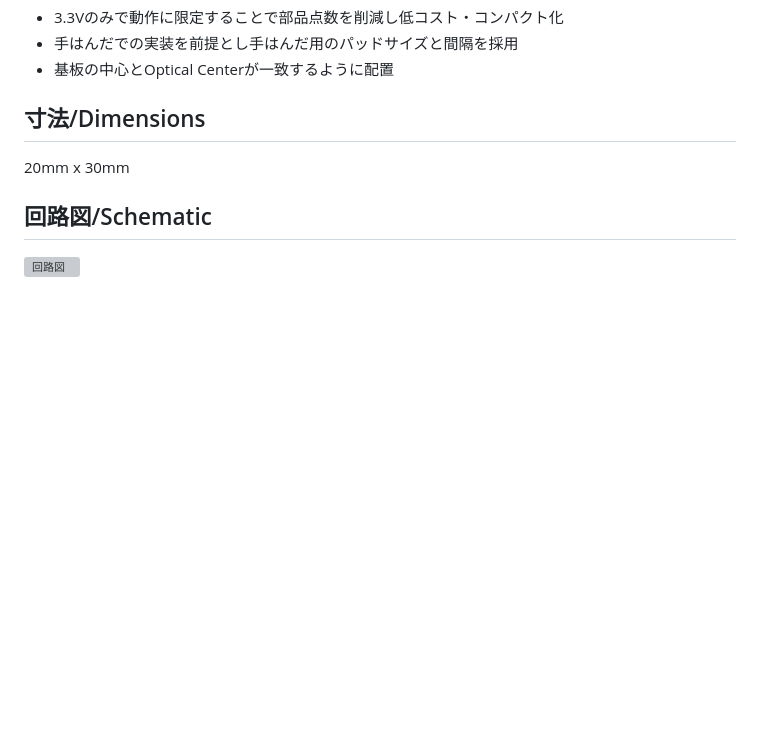
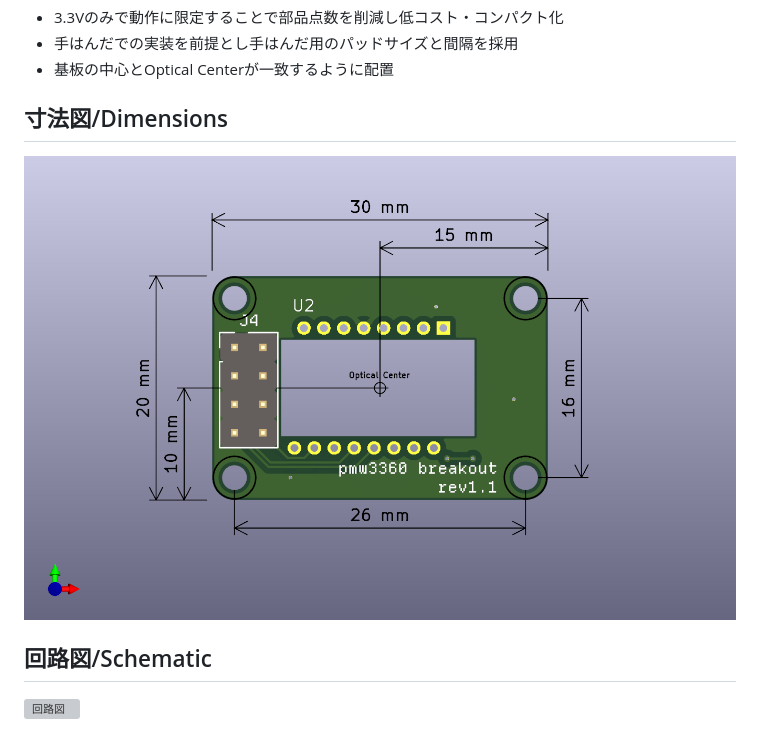
Before and after one commit to snize/BOB-PMW3360-SUMI, a Markdown page: README.md, the part around the change. Rendered like a GitHub page; pictures changed too: img/BOB-PMW3360-sumi-dimensions.png (added); blank space fills up the shorter version; grey boxes are pictures that could not be loaded.

Commit message:
寸法図を追加

```diff
--- a/README.md
+++ b/README.md
@@ -8,9 +8,9 @@ PMW3360用のコンパクトで低コストなブレイクアウトボードで
 - 手はんだでの実装を前提とし手はんだ用のパッドサイズと間隔を採用
 - 基板の中心とOptical Centerが一致するように配置
 
-## 寸法/Dimensions
+## 寸法図/Dimensions
 
-20mm x 30mm
+![寸法図](img/BOB-PMW3360-sumi-dimensions.png)
 
 ## 回路図/Schematic
 
```
Also changed, not shown: 3 other files.
